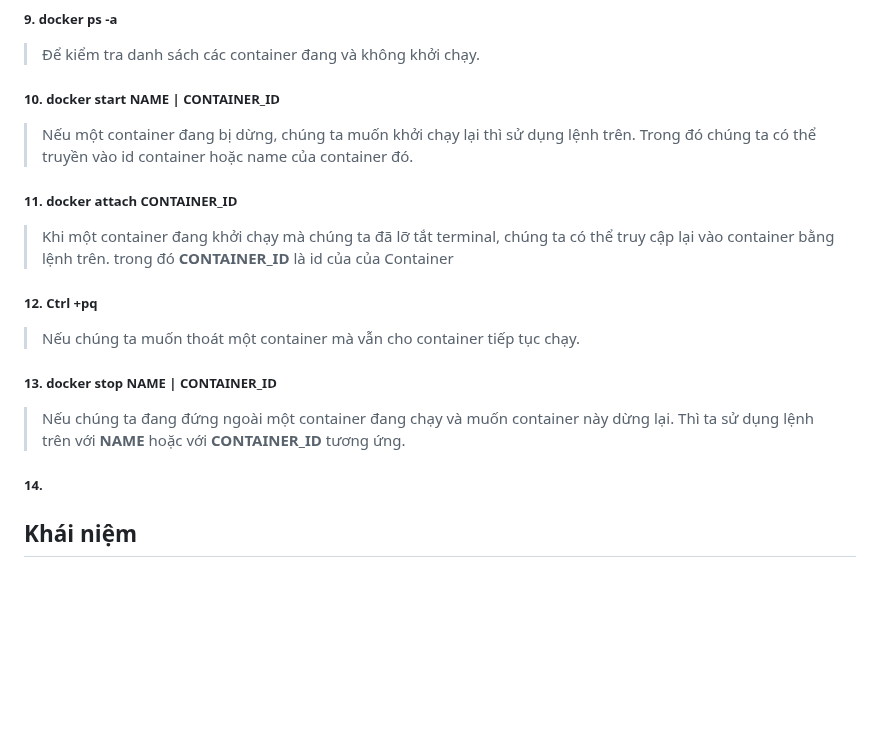
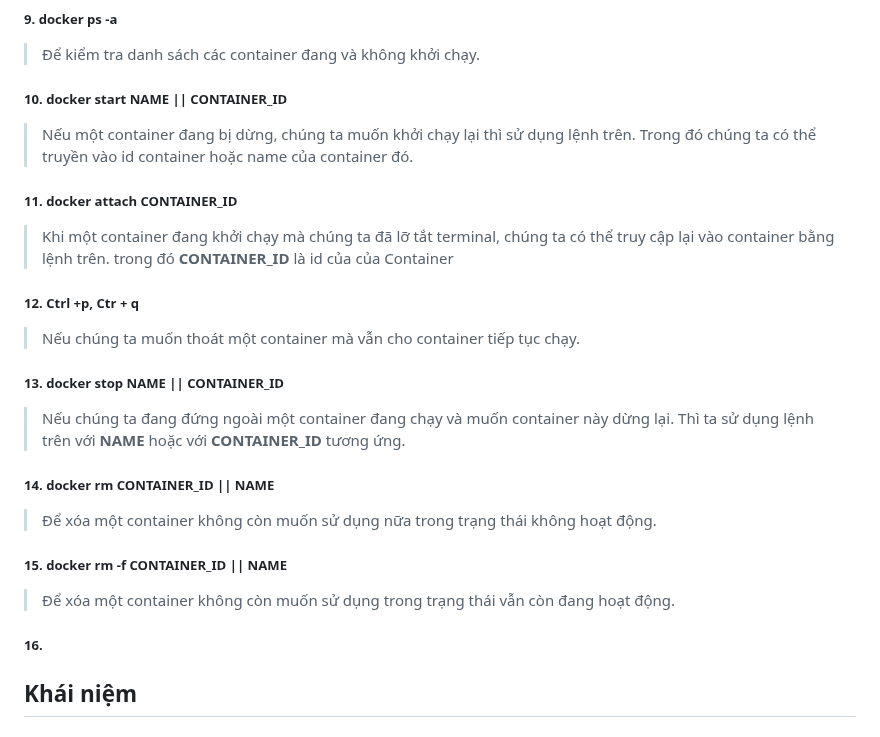
Before and after one commit to nhkhangit/docker_tutorial, a Markdown page: README.md, the part around one of its changes. GitHub-like rendering; blank space fills up the shorter version.

```diff
--- a/README.md
+++ b/README.md
@@ -27,19 +27,25 @@ Hoặc chúng ta có thể sử dụng image id thay cho image:tag.
 ##### 9. docker ps -a
 > Để kiểm tra danh sách các container đang và không khởi chạy.
 
-##### 10. docker start NAME | CONTAINER_ID
+##### 10. docker start NAME || CONTAINER_ID
 > Nếu một container đang bị dừng, chúng ta muốn khởi chạy lại thì sử dụng lệnh trên. Trong đó chúng ta có thể truyền vào id container hoặc name của container đó.
 
 ##### 11. docker attach CONTAINER_ID
 > Khi một container đang khởi chạy mà chúng ta đã lỡ tắt terminal, chúng ta có thể truy cập lại vào container bằng lệnh trên. trong đó **CONTAINER_ID** là id của của Container
 
-##### 12. Ctrl +pq
+##### 12. Ctrl +p, Ctr + q
 > Nếu chúng ta muốn thoát một container mà vẫn cho container tiếp tục chạy.
 
-##### 13. docker stop NAME | CONTAINER_ID
+##### 13. docker stop NAME || CONTAINER_ID
 > Nếu chúng ta đang đứng ngoài một container đang chạy và muốn container này dừng lại. Thì ta sử dụng lệnh trên với **NAME** hoặc với **CONTAINER_ID** tương ứng.
 
-##### 14.
+##### 14. docker rm CONTAINER_ID || NAME
+> Để xóa một container không còn muốn sử dụng nữa trong trạng thái không hoạt động.
+
+##### 15. docker rm -f CONTAINER_ID || NAME
+> Để xóa một container không còn muốn sử dụng trong trạng thái vẫn còn đang hoạt động.
+
+##### 16.
 ## Khái niệm
 ##### 1. Images
 > Images trong docker là các phần mềm được đóng gói và quản lý bởi docker. <br/>
```
Also changed, not shown: other parts of README.md (+3 -3 lines).
